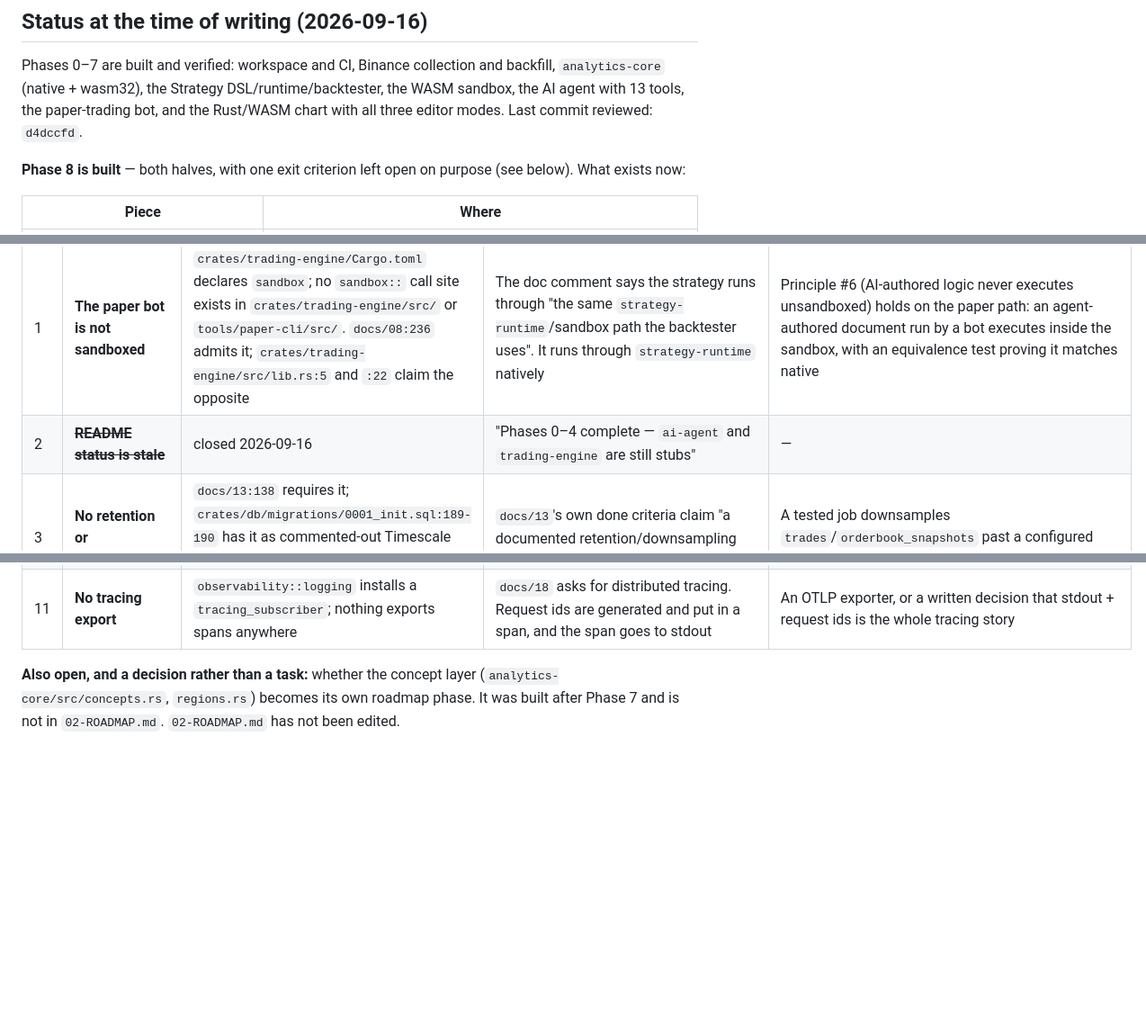
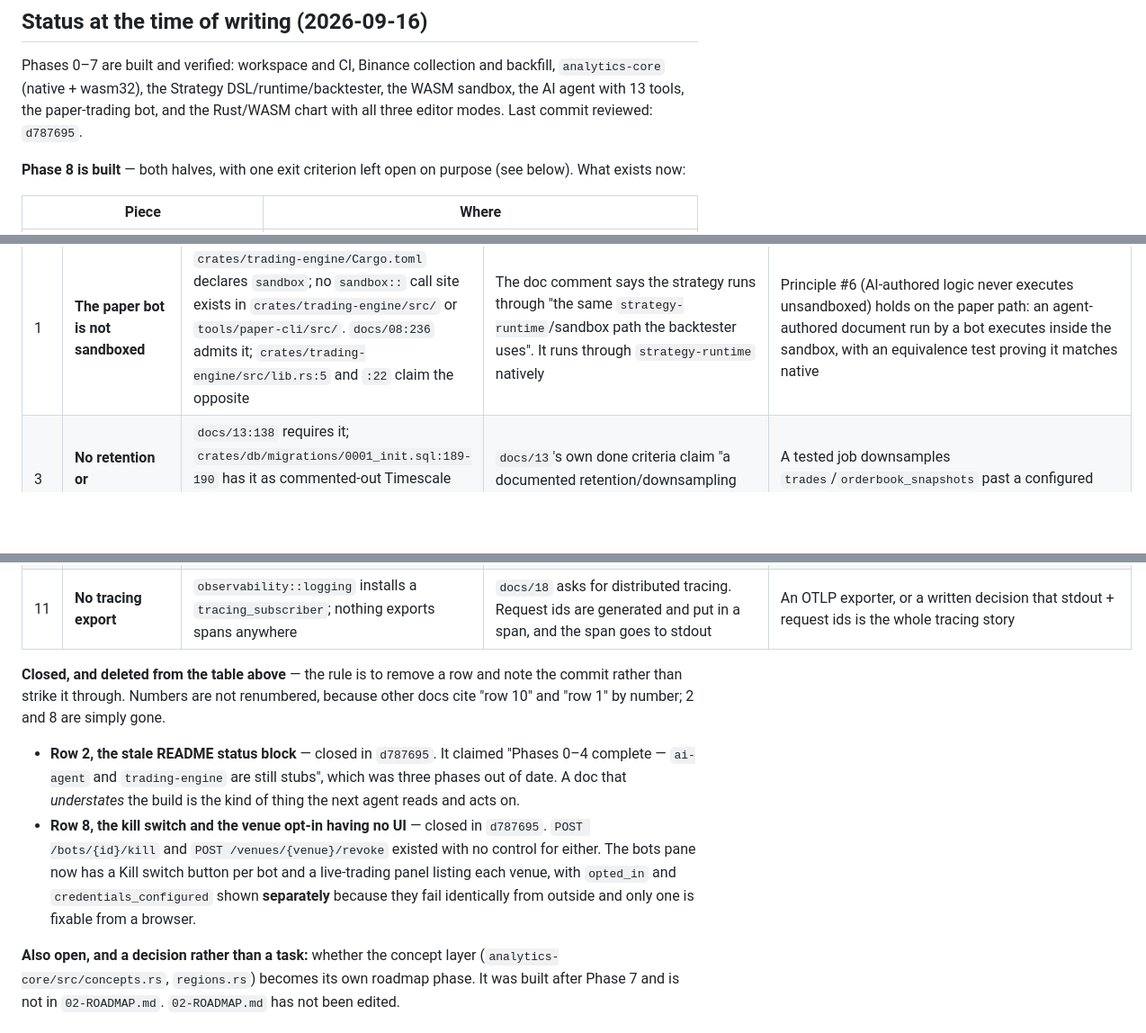
Before and after one commit to Haizard/hrz-native-ai-trading-platform, a Markdown page: docs/19-AFTER-THE-ROADMAP.md, 3 parts joined by grey strips. Shown at 90% size. GitHub-like rendering; blank space fills up the shorter version.

Commit message:
docs/19: close rows 2 and 8 the way the document says to
This document's own working rules say to close a row by deleting it and noting
the commit, not by striking it through -- and rows 2 and 8 were struck through.
Both are now deleted, and the commit that closed each is named below the table.

Row numbers are deliberately not renumbered: `docs/18` and this document cite
"row 10" and "row 1" by number, so 2 and 8 are simply gone rather than the rest
shifting down.

Also in this change:

- The "last commit reviewed" reference moves to `d787695`.
- The done criteria now carry a status per bullet instead of being a bare
  checklist. "This document exists" is not "the criterion is met", and that
  distinction is the reason the document exists. Stated plainly: 8A is mostly
  live (no dashboard, no tracing export), the Part 2 rows are a backlog rather
  than a decision, the 8B go/no-go is recorded as Haitham's instruction, and
  Part 3 -- the accuracy loop -- has not been entered.

```diff
--- a/docs/19-AFTER-THE-ROADMAP.md
+++ b/docs/19-AFTER-THE-ROADMAP.md
@@ -21,7 +21,7 @@ It carries three things, in priority order:
 Phases 0–7 are built and verified: workspace and CI, Binance collection and backfill,
 `analytics-core` (native + wasm32), the Strategy DSL/runtime/backtester, the WASM
 sandbox, the AI agent with 13 tools, the paper-trading bot, and the Rust/WASM chart
-with all three editor modes. Last commit reviewed: `d4dccfd`.
+with all three editor modes. Last commit reviewed: `d787695`.
 
 **Phase 8 is built** — both halves, with one exit criterion left open on purpose (see
 below). What exists now:
@@ -107,7 +107,6 @@ repository currently claims.
 | # | Item | Where | The lie | Done when |
 |---|---|---|---|---|
 | 1 | **The paper bot is not sandboxed** | `crates/trading-engine/Cargo.toml` declares `sandbox`; no `sandbox::` call site exists in `crates/trading-engine/src/` or `tools/paper-cli/src/`. `docs/08:236` admits it; `crates/trading-engine/src/lib.rs:5` and `:22` claim the opposite | The doc comment says the strategy runs through "the same `strategy-runtime`/sandbox path the backtester uses". It runs through `strategy-runtime` natively | Principle #6 (AI-authored logic never executes unsandboxed) holds on the paper path: an agent-authored document run by a bot executes inside the sandbox, with an equivalence test proving it matches native |
-| 2 | ~~**README status is stale**~~ | closed 2026-09-16 | "Phases 0–4 complete — `ai-agent` and `trading-engine` are still stubs" | — |
 | 3 | **No retention or downsampling** | `docs/13:138` requires it; `crates/db/migrations/0001_init.sql:189-190` has it as commented-out Timescale suggestions. Nothing in `crates/` or `tools/` mentions retention | `docs/13`'s own done criteria claim "a documented retention/downsampling job exists and is tested" | A tested job downsamples `trades`/`orderbook_snapshots` past a configured age, verified against a synthetic dataset |
 | 4 | **BOS/CHoCH are computed then thrown away** | `crates/analytics-core/src/market_structure.rs:128` computes `breaks: Vec<StructureBreak>` with `BreakKind::{Bos, Choch}`; `state.rs:320-325` builds `MarketState` from only `trend`, `swing_highs`, `swing_lows` | `MarketState` is the object every downstream consumer reads, and it cannot say "structure broke against the trend" — the single most useful structural fact | `MarketState` carries the recent breaks (or a deliberately chosen subset), and a strategy condition can read one |
 | 5 | **`strategy-cli` reads the source series twice** | `tools/strategy-cli/src/main.rs` | — | The series is loaded once when source resolution is also declared |
@@ -117,6 +115,21 @@ repository currently claims.
 | 9 | **A live bot sizes against a fixed equity** | `crates/api-gateway/src/bot_routes.rs`, `ASSUMED_EQUITY` | Position size is fixed-fractional, so this number *is* the risk per trade — and it is invented | The account's real balance is read from a signed endpoint and used, or the assumption is made explicit in the create request |
 | 10 | **Divergence between backtest, paper and live is not measured** | `docs/18` names the alert; nothing computes it | **Fixed in the honest direction 2026-09-16:** `Rule::Divergence` and `observability::metrics::DIVERGENCE_R` were **removed**. They could never fire, and an inert rule reads as coverage — `docs/20` had a runbook for an alert that did not exist in practice | A job compares a bot's realised R against its backtest over the same window and feeds a metric; the rule comes back with the writer, and `there_is_no_rule_for_something_nothing_measures` is updated in the same commit |
 | 11 | **No tracing export** | `observability::logging` installs a `tracing_subscriber`; nothing exports spans anywhere | `docs/18` asks for distributed tracing. Request ids are generated and put in a span, and the span goes to stdout | An OTLP exporter, or a written decision that stdout + request ids is the whole tracing story |
+
+**Closed, and deleted from the table above** — the rule is to remove a row and note
+the commit rather than strike it through. Numbers are not renumbered, because other
+docs cite "row 10" and "row 1" by number; 2 and 8 are simply gone.
+
+- **Row 2, the stale README status block** — closed in `d787695`. It claimed
+  "Phases 0–4 complete — `ai-agent` and `trading-engine` are still stubs", which was
+  three phases out of date. A doc that *understates* the build is the kind of thing
+  the next agent reads and acts on.
+- **Row 8, the kill switch and the venue opt-in having no UI** — closed in `d787695`.
+  `POST /bots/{id}/kill` and `POST /venues/{venue}/revoke` existed with no control
+  for either. The bots pane now has a Kill switch button per bot and a live-trading
+  panel listing each venue, with `opted_in` and `credentials_configured` shown
+  **separately** because they fail identically from outside and only one is fixable
+  from a browser.
 
 **Also open, and a decision rather than a task:** whether the concept layer
 (`analytics-core/src/concepts.rs`, `regions.rs`) becomes its own roadmap phase. It was
```
Also changed, not shown: other parts of docs/19-AFTER-THE-ROADMAP.md (+0 -1 lines).
